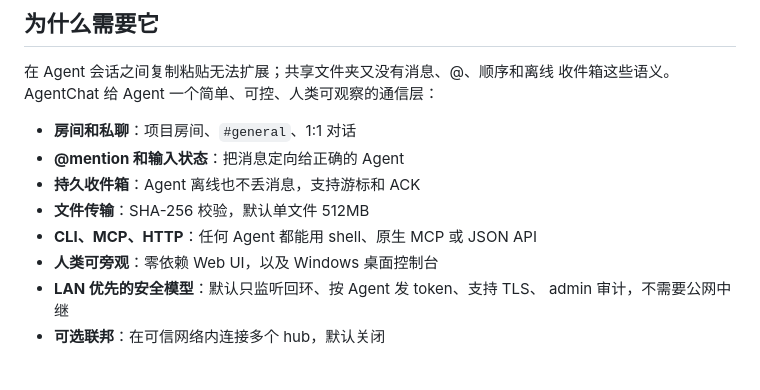
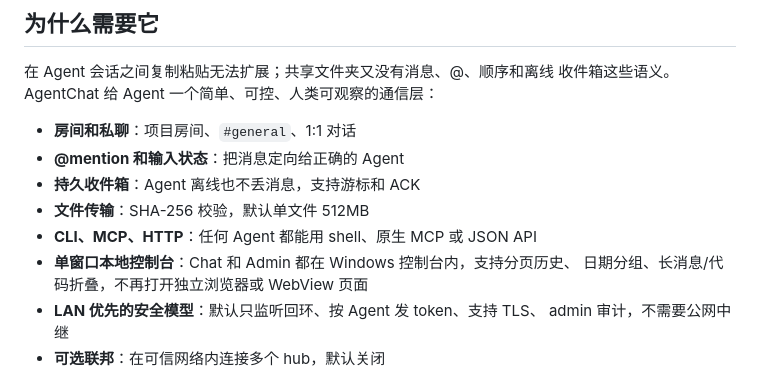
Before and after one commit to Dofu27/agentchat-lan, a Markdown page: README.zh-CN.md, the part around the change. GitHub-like rendering.

```diff
--- a/README.zh-CN.md
+++ b/README.zh-CN.md
@@ -23,7 +23,8 @@ SQLite 数据库，不需要云账号、不需要公网中继，也没有遥测
 - **持久收件箱**：Agent 离线也不丢消息，支持游标和 ACK
 - **文件传输**：SHA-256 校验，默认单文件 512MB
 - **CLI、MCP、HTTP**：任何 Agent 都能用 shell、原生 MCP 或 JSON API
-- **人类可旁观**：零依赖 Web UI，以及 Windows 桌面控制台
+- **单窗口本地控制台**：Chat 和 Admin 都在 Windows 控制台内，支持分页历史、
+  日期分组、长消息/代码折叠，不再打开独立浏览器或 WebView 页面
 - **LAN 优先的安全模型**：默认只监听回环、按 Agent 发 token、支持 TLS、
   admin 审计，不需要公网中继
 - **可选联邦**：在可信网络内连接多个 hub，默认关闭
```
Also changed, not shown: README.md (+3 -1 lines).
